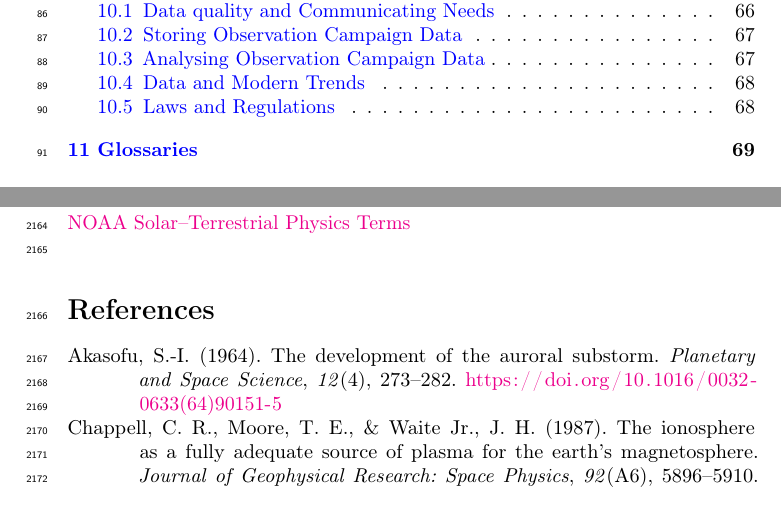
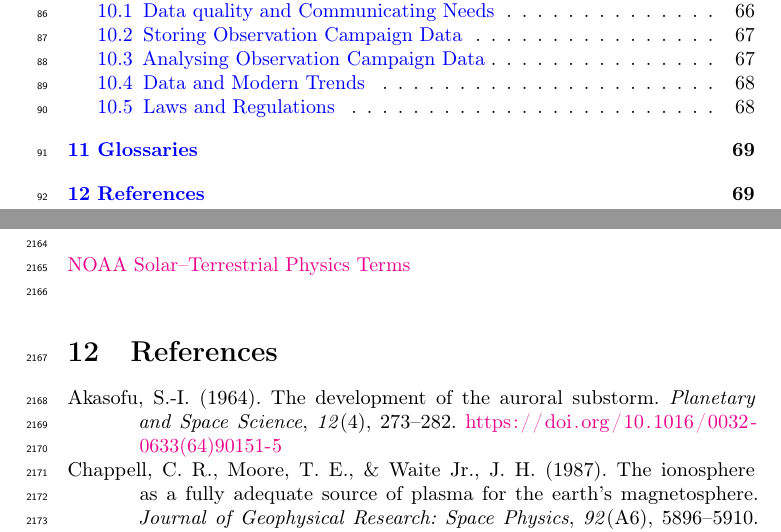
Before and after one commit to kherli/Aurora-Field-Guide-And-Handbook, a LaTeX document (main.tex): two parts of pages 3 and 69 of 75, joined at a grey line, cut so that both start at the same text. Compiled offline with pdfLaTeX.

Commit message:
Updates from Overleaf

```diff
--- a/main.tex
+++ b/main.tex
@@ -1194,10 +1194,10 @@ Always secure, that 1) the observer has IPRs to the sent material and 2) gives y
 \noindent\href{https://www.ngdc.noaa.gov/stp/glossary/glossary.html}{NOAA Solar--Terrestrial Physics Terms}\\
 
 
-
+\section{References}
 %\bibliographystyle{plainurl_abbrv}
 %\bibliography{references.bib}
-\printbibliography
+\printbibliography[heading=none]
 
 \printindex
 
```
